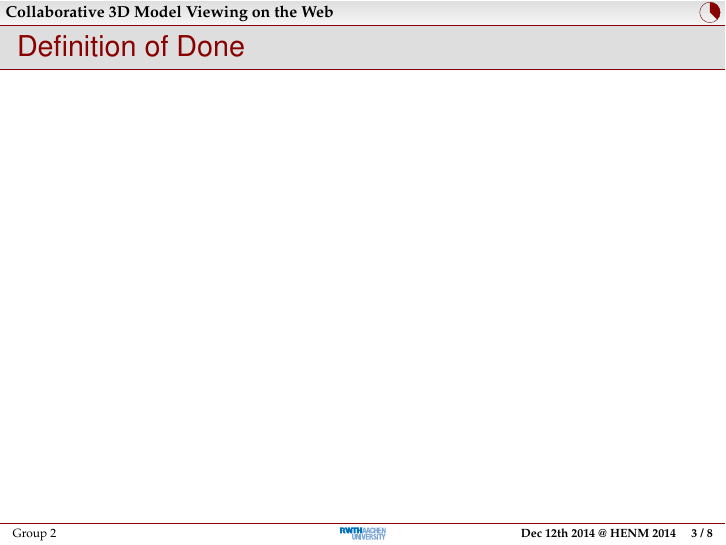
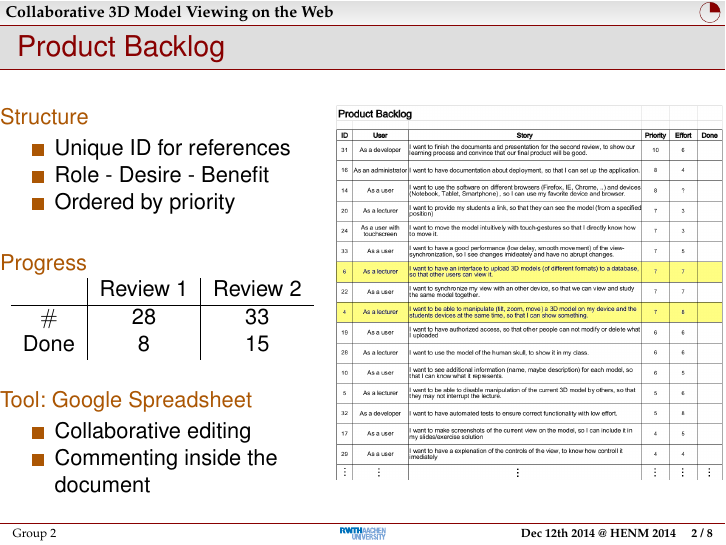
Before and after one commit to rwth-acis/Anatomy2.0, LaTeX slides (presentations/review-2/slides.tex): page 4 of 11 before the commit and page 3 of 11 after it. Compiled offline with pdfLaTeX; a LaTeX package or settings file that is missing is left out.

Commit message:
review-2: added Product Backlog slide

```diff
--- a/presentations/review-2/slides.tex
+++ b/presentations/review-2/slides.tex
@@ -23,8 +23,44 @@
 \section{Product Backlog}
 
 \begin{frame}
-  \frametitle{Demo}
+  \frametitle{Product Backlog}
+  \begin{columns}
+    \begin{column}{0.55\textwidth}
+      \begin{description}[]
+        \item[Structure] \hfill \\
+        \begin{itemize}
+          \item Unique ID for references
+          \item Role - Desire - Benefit
+          \item Ordered by priority
+          %\item Estimated Effort
+          %\item Done
+        \end{itemize}
+
+        \bigskip
+        \item[Progress] \hfill \\
+        \begin{tabular}{c | c | c}
+           & Review 1 & Review 2\\
+          \hline
+          $\#$ & $28$ & $33$\\
+          Done   & $8$  & $15$
+        \end{tabular}
+
+        \bigskip
+        \item[Tool: Google Spreadsheet] \hfill \\
+        \begin{itemize}
+          \item Collaborative editing
+          \item Commenting inside the document
+        \end{itemize}
+      \end{description}
+    \end{column}
+
+    \begin{column}{0.7\textwidth}
+      \includegraphics[width=.9\textwidth]{images/product-backlog.png}
+    \end{column}
+  \end{columns}
 \end{frame}
+
+%Transition from what we do to how we do it
 
 \section{Definition of Done}
 
```
Also changed, not shown: presentations/review-2/images/product-backlog.png (added).
